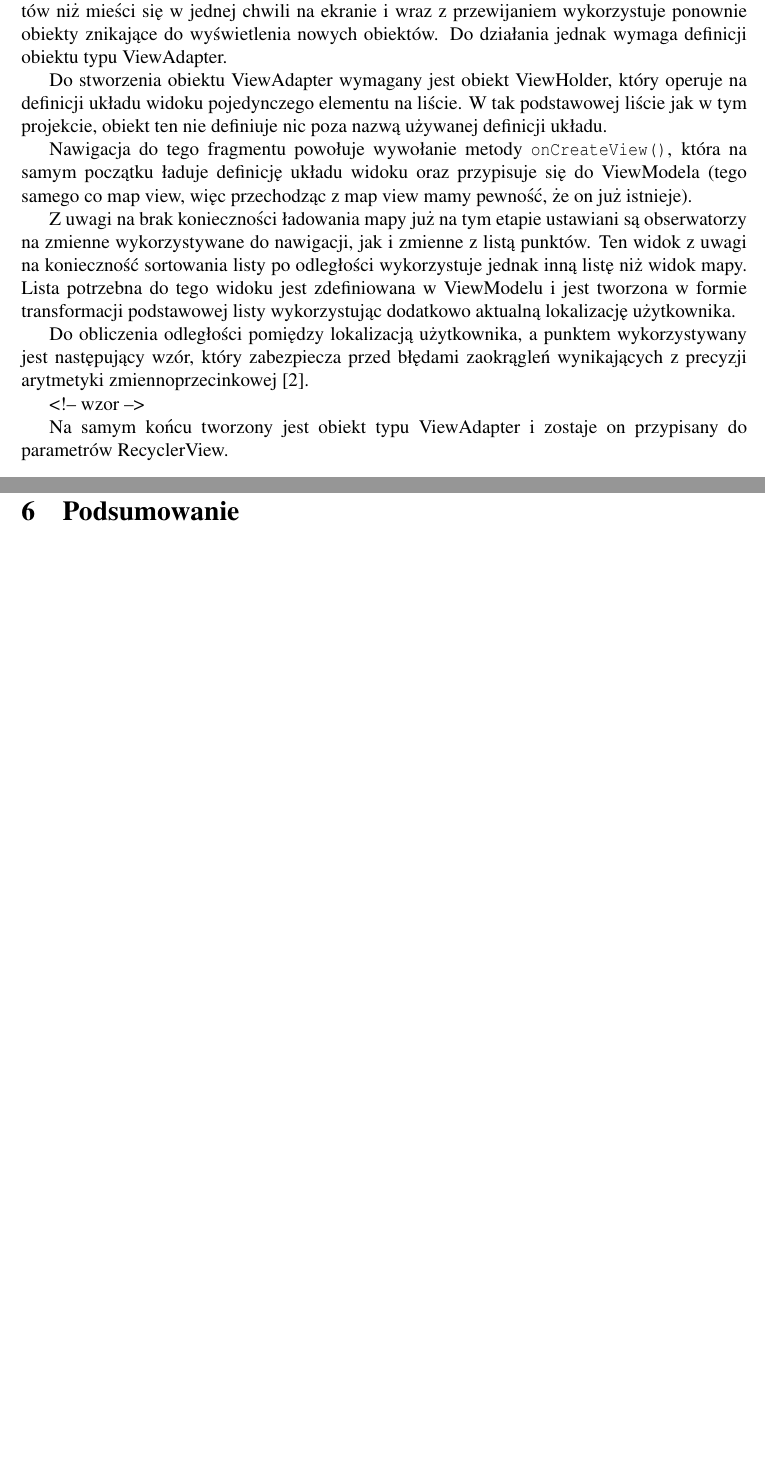
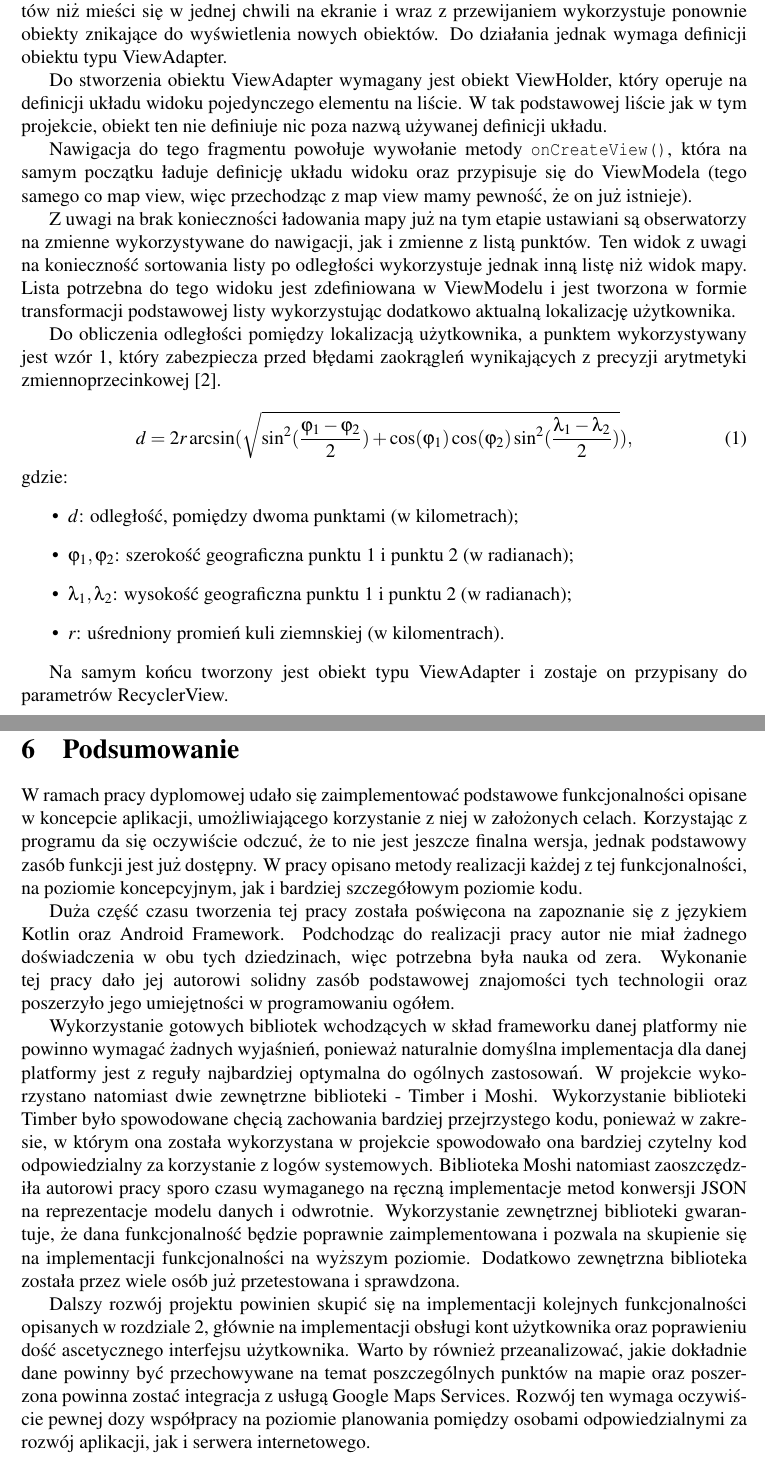
Before and after one commit to baatochan/mug-latte, a LaTeX thesis (thesis/Thesis.tex): two parts of pages 16 and 23 of 25 before the commit and two parts of pages 16 and 24 of 26 after it, joined at a grey line, cut so that both start at the same text, the shorter picture padded with empty space. Compiled offline with pdfLaTeX.

Commit message:
Add summary and haversine formula, fix some misspellings

```diff
--- a/thesis/Thesis.tex
+++ b/thesis/Thesis.tex
@@ -462,9 +462,18 @@ viewModel.navigateToSecondView.observe(viewLifecycleOwner, Observer {
 
 	Z uwagi na brak konieczności ładowania mapy już na tym etapie ustawiani są obserwatorzy na zmienne wykorzystywane do nawigacji, jak i zmienne z listą punktów. Ten widok z uwagi na konieczność sortowania listy po odległości wykorzystuje jednak inną listę niż widok mapy. Lista potrzebna do tego widoku jest zdefiniowana w ViewModelu i jest tworzona w formie transformacji podstawowej listy wykorzystując dodatkowo aktualną lokalizację użytkownika.
 
-	Do obliczenia odległości pomiędzy lokalizacją użytkownika, a punktem wykorzystywany jest następujący wzór, który zabezpiecza przed błędami zaokrągleń wynikających z precyzji arytmetyki zmiennoprzecinkowej \cite{haversineformulawiki}.
+	Do obliczenia odległości pomiędzy lokalizacją użytkownika, a punktem wykorzystywany jest wzór \ref{eq:1}, który zabezpiecza przed błędami zaokrągleń wynikających z precyzji arytmetyki zmiennoprzecinkowej \cite{haversineformulawiki}.
 
-	<!-- wzor -->
+	\begin{equation}
+d = 2r\arcsin(\sqrt{\sin^2(\frac{\varphi_1-\varphi_2}{2})+\cos(\varphi_1)\cos(\varphi_2)\sin^2(\frac{\lambda_1-\lambda_2}{2})}),\label{eq:1}
+	\end{equation}
+	gdzie:
+	\begin{itemize}
+		\item $ d $: odległość, pomiędzy dwoma punktami (w kilometrach);
+		\item $ \varphi_1, \varphi_2 $: szerokość geograficzna punktu 1 i punktu 2 (w radianach);
+		\item $ \lambda_1, \lambda_2 $: wysokość geograficzna punktu 1 i punktu 2 (w radianach);
+		\item $ r $: uśredniony promień kuli ziemnskiej (w kilomentrach).
+	\end{itemize}
 
 	Na samym końcu tworzony jest obiekt typu ViewAdapter i zostaje on przypisany do parametrów RecyclerView.
 
@@ -621,6 +633,14 @@ fun List<NetworkPowerMug>.asDatabaseModel(): Array<DbPowerMug>
 
 \section{Podsumowanie}\label{summary}
 
+W ramach pracy dyplomowej udało się zaimplementować podstawowe funkcjonalności opisane w koncepcie aplikacji, umożliwiającego korzystanie z niej w założonych celach. Korzystając z programu da się oczywiście odczuć, że to nie jest jeszcze finalna wersja, jednak podstawowy zasób funkcji jest już dostępny. W pracy opisano metody realizacji każdej z tej funkcjonalności, na poziomie koncepcyjnym, jak i bardziej szczegółowym poziomie kodu.
+
+Duża część czasu tworzenia tej pracy została poświęcona na zapoznanie się z językiem Kotlin oraz Android Framework. Podchodząc do realizacji pracy autor nie miał żadnego doświadczenia w obu tych dziedzinach, więc potrzebna była nauka od zera. Wykonanie tej pracy dało jej autorowi solidny zasób podstawowej znajomości tych technologii oraz poszerzyło jego umiejętności w programowaniu ogółem.
+
+Wykorzystanie gotowych bibliotek wchodzących w skład frameworku danej platformy nie powinno wymagać żadnych wyjaśnień, ponieważ naturalnie domyślna implementacja dla danej platformy jest z reguły najbardziej optymalna do ogólnych zastosowań. W projekcie wykorzystano natomiast dwie zewnętrzne biblioteki - Timber i Moshi. Wykorzystanie biblioteki Timber było spowodowane chęcią zachowania bardziej przejrzystego kodu, ponieważ w zakresie, w którym ona została wykorzystana w projekcie spowodowało ona bardziej czytelny kod odpowiedzialny za korzystanie z logów systemowych. Biblioteka Moshi natomiast zaoszczędziła autorowi pracy sporo czasu wymaganego na ręczną implementacje metod konwersji JSON na reprezentacje modelu danych i odwrotnie. Wykorzystanie zewnętrznej biblioteki gwarantuje, że dana funkcjonalność będzie poprawnie zaimplementowana i pozwala na skupienie się na implementacji funkcjonalności na wyższym poziomie. Dodatkowo zewnętrzna biblioteka została przez wiele osób już przetestowana i sprawdzona.
+
+Dalszy rozwój projektu powinien skupić się na implementacji kolejnych funkcjonalności opisanych w rozdziale \ref{concept}, głównie na implementacji obsługi kont użytkownika oraz poprawieniu dość ascetycznego interfejsu użytkownika. Warto by również przeanalizować, jakie dokładnie dane powinny być przechowywane na temat poszczególnych punktów na mapie oraz poszerzona powinna zostać integracja z usługą Google Maps Services. Rozwój ten wymaga oczywiście pewnej dozy współpracy na poziomie planowania pomiędzy osobami odpowiedzialnymi za rozwój aplikacji, jak i serwera internetowego.
+
 \printbibliography[heading=bibintoc,title={Literatura}]
 
 \renewcommand{\section}{\sectioncmd}
```
Also changed, not shown: thesis/Thesis.tex (5 more changed lines).
